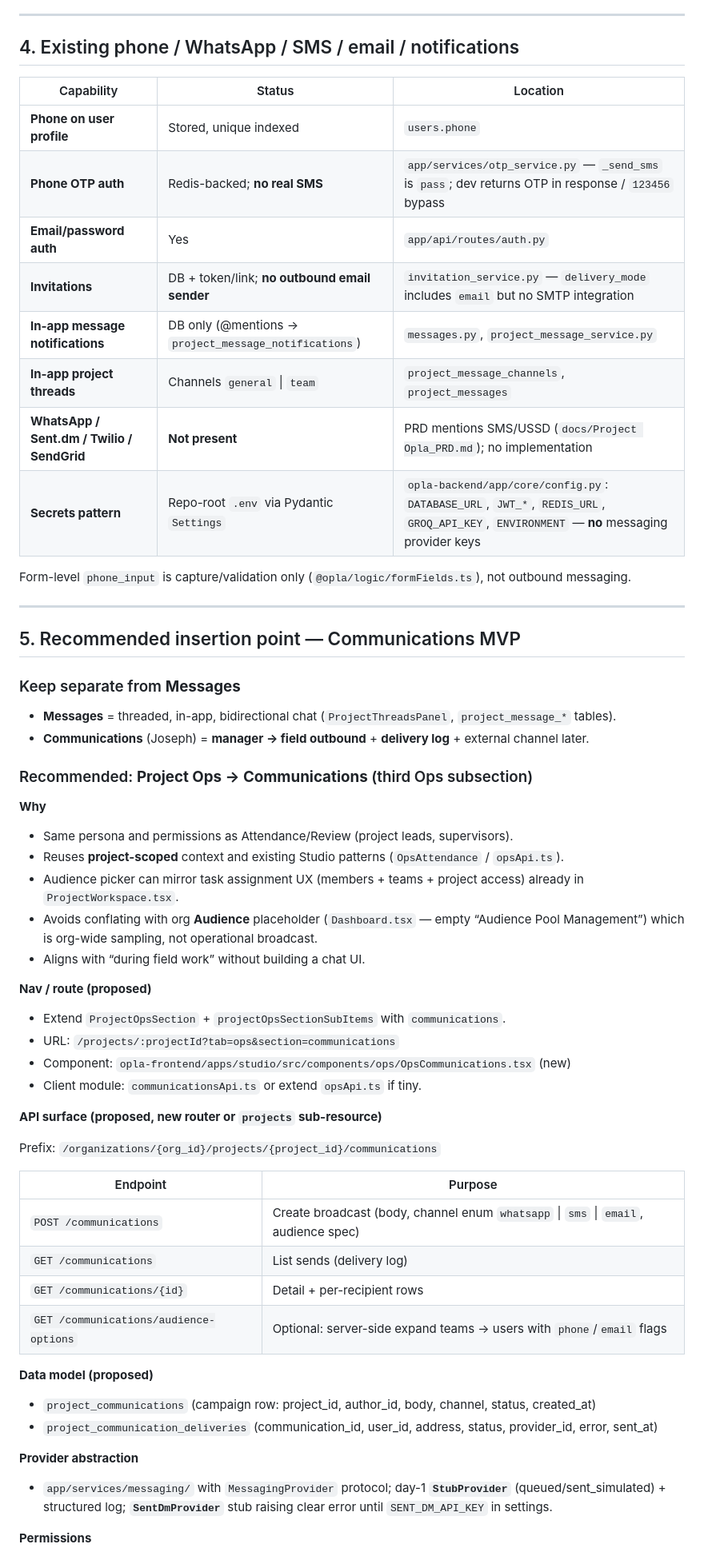
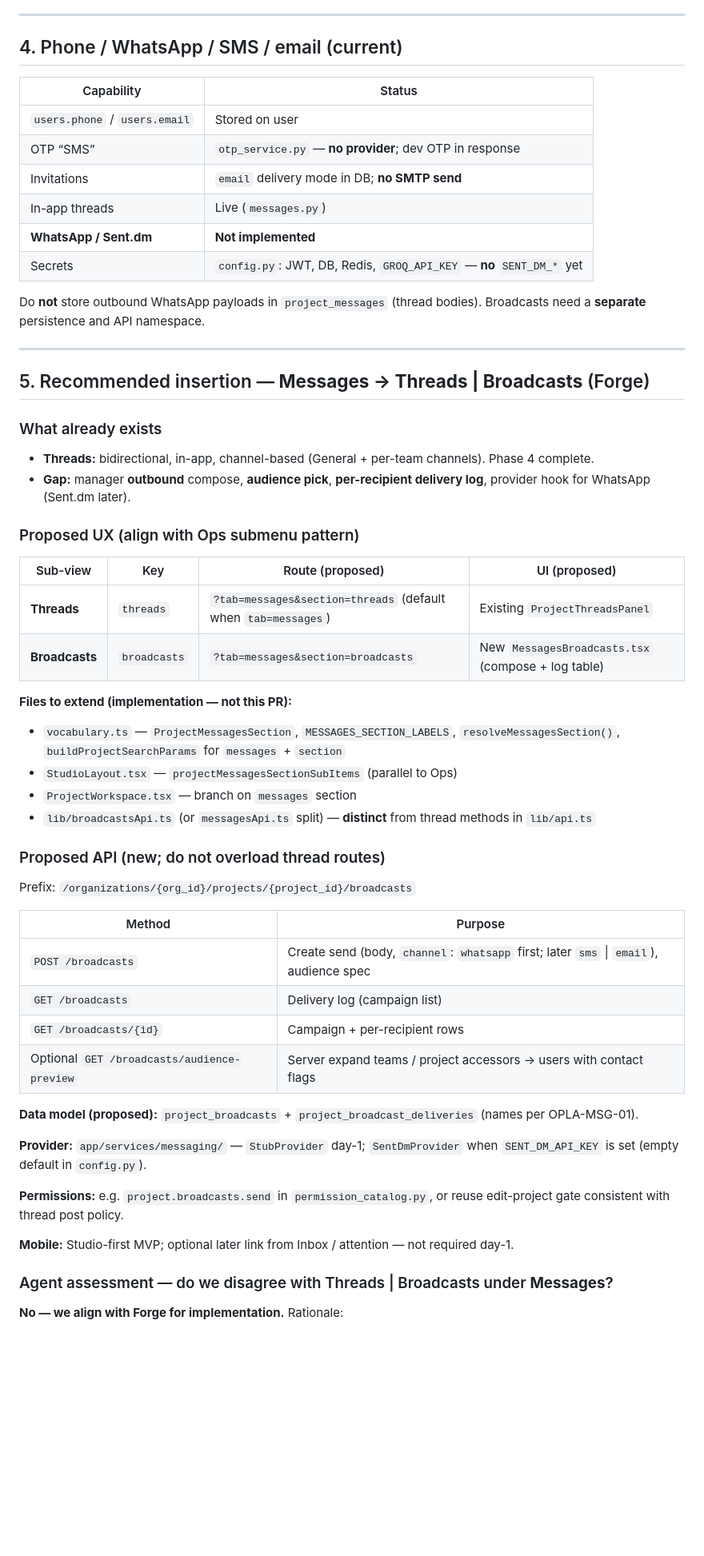
Before and after one commit to theperfectgentleman/opla, a Markdown page: artifacts/opla-messaging-fit.md, the part around one of its changes. Shown at 80% size. Rendered like a GitHub page; blank space fills up the shorter version.

Commit message:
docs: align messaging fit brief with Messages Threads|Broadcasts (Forge)
Co-authored-by: Kingsley Osei <jokingsley@users.noreply.github.com>

```diff
--- a/artifacts/opla-messaging-fit.md
+++ b/artifacts/opla-messaging-fit.md
@@ -110,66 +68,62 @@ Studio loads **org `members`** via `useOrg()` (`OrgContext`) for labels in Ops/T
 
 ---
 
-## 4. Existing phone / WhatsApp / SMS / email / notifications
+## 4. Phone / WhatsApp / SMS / email (current)
 
-| Capability | Status | Location |
-|------------|--------|----------|
-| **Phone on user profile** | Stored, unique indexed | `users.phone` |
-| **Phone OTP auth** | Redis-backed; **no real SMS** | `app/services/otp_service.py` — `_send_sms` is `pass`; dev returns OTP in response / `123456` bypass |
-| **Email/password auth** | Yes | `app/api/routes/auth.py` |
-| **Invitations** | DB + token/link; **no outbound email sender** | `invitation_service.py` — `delivery_mode` includes `email` but no SMTP integration |
-| **In-app message notifications** | DB only (@mentions → `project_message_notifications`) | `messages.py`, `project_message_service.py` |
-| **In-app project threads** | Channels `general` \| `team` | `project_message_channels`, `project_messages` |
-| **WhatsApp / Sent.dm / Twilio / SendGrid** | **Not present** | PRD mentions SMS/USSD (`docs/Project Opla_PRD.md`); no implementation |
-| **Secrets pattern** | Repo-root `.env` via Pydantic `Settings` | `opla-backend/app/core/config.py`: `DATABASE_URL`, `JWT_*`, `REDIS_URL`, `GROQ_API_KEY`, `ENVIRONMENT` — **no** messaging provider keys |
+| Capability | Status |
+|------------|--------|
+| `users.phone` / `users.email` | Stored on user |
+| OTP “SMS” | `otp_service.py` — **no provider**; dev OTP in response |
+| Invitations | `email` delivery mode in DB; **no SMTP send** |
+| In-app threads | Live (`messages.py`) |
+| **WhatsApp / Sent.dm** | **Not implemented** |
+| Secrets | `config.py`: JWT, DB, Redis, `GROQ_API_KEY` — **no** `SENT_DM_*` yet |
 
-Form-level `phone_input` is capture/validation only (`@opla/logic/formFields.ts`), not outbound messaging.
+Do **not** store outbound WhatsApp payloads in `project_messages` (thread bodies). Broadcasts need a **separate** persistence and API namespace.
 
 ---
 
-## 5. Recommended insertion point — Communications MVP
+## 5. Recommended insertion — **Messages → Threads \| Broadcasts** (Forge)
 
-### Keep separate from **Messages**
+### What already exists
 
-- **Messages** = threaded, in-app, bidirectional chat (`ProjectThreadsPanel`, `project_message_*` tables).
-- **Communications** (Joseph) = **manager → field outbound** + **delivery log** + external channel later.
+- **Threads:** bidirectional, in-app, channel-based (General + per-team channels). Phase 4 complete.
+- **Gap:** manager **outbound** compose, **audience pick**, **per-recipient delivery log**, provider hook for WhatsApp (Sent.dm later).
 
-### Recommended: **Project Ops → Communications** (third Ops subsection)
+### Proposed UX (align with Ops submenu pattern)
 
-**Why**
+| Sub-view | Key | Route (proposed) | UI (proposed) |
+|----------|-----|------------------|---------------|
+| **Threads** | `threads` | `?tab=messages&section=threads` (default when `tab=messages`) | Existing `ProjectThreadsPanel` |
+| **Broadcasts** | `broadcasts` | `?tab=messages&section=broadcasts` | New `MessagesBroadcasts.tsx` (compose + log table) |
 
-- Same persona and permissions as Attendance/Review (project leads, supervisors).
-- Reuses **project-scoped** context and existing Studio patterns (`OpsAttendance` / `opsApi.ts`).
-- Audience picker can mirror task assignment UX (members + teams + project access) already in `ProjectWorkspace.tsx`.
-- Avoids conflating with org **Audience** placeholder (`Dashboard.tsx` — empty “Audience Pool Management”) which is org-wide sampling, not operational broadcast.
-- Aligns with “during field work” without building a chat UI.
+**Files to extend (implementation — not this PR):**
 
-**Nav / route (proposed)**
+- `vocabulary.ts` — `ProjectMessagesSection`, `MESSAGES_SECTION_LABELS`, `resolveMessagesSection()`, `buildProjectSearchParams` for `messages` + `section`
+- `StudioLayout.tsx` — `projectMessagesSectionSubItems` (parallel to Ops)
+- `ProjectWorkspace.tsx` — branch on `messages` section
+- `lib/broadcastsApi.ts` (or `messagesApi.ts` split) — **distinct** from thread methods in `lib/api.ts`
 
-- Extend `ProjectOpsSection` + `projectOpsSectionSubItems` with `communications`.
-- URL: `/projects/:projectId?tab=ops&section=communications`
-- Component: `opla-frontend/apps/studio/src/components/ops/OpsCommunications.tsx` (new)
-- Client module: `communicationsApi.ts` or extend `opsApi.ts` if tiny.
+### Proposed API (new; do not overload thread routes)
 
-**API surface (proposed, new router or `projects` sub-resource)**
+Prefix: `/organizations/{org_id}/projects/{project_id}/broadcasts`
 
-Prefix: `/organizations/{org_id}/projects/{project_id}/communications`
+| Method | Purpose |
+|--------|---------|
+| `POST /broadcasts` | Create send (body, `channel`: `whatsapp` first; later `sms` \| `email`), audience spec |
+| `GET /broadcasts` | Delivery log (campaign list) |
+| `GET /broadcasts/{id}` | Campaign + per-recipient rows |
+| Optional `GET /broadcasts/audience-preview` | Server expand teams / project accessors → users with contact flags |
 
-| Endpoint | Purpose |
-|----------|---------|
-| `POST /communications` | Create broadcast (body, channel enum `whatsapp` \| `sms` \| `email`, audience spec) |
-| `GET /communications` | List sends (delivery log) |
-| `GET /communications/{id}` | Detail + per-recipient rows |
-| `GET /communications/audience-options` | Optional: server-side expand teams → users with `phone`/`email` flags |
+**Data model (proposed):** `project_broadcasts` + `project_broadcast_deliveries` (names per OPLA-MSG-01).
 
-**Data model (proposed)**
+**Provider:** `app/services/messaging/` — `StubProvider` day-1; `SentDmProvider` when `SENT_DM_API_KEY` is set (empty default in `config.py`).
 
-- `project_communications` (campaign row: project_id, author_id, body, channel, status, created_at)
-- `project_communication_deliveries` (communication_id, user_id, address, status, provider_id, error, sent_at)
+**Permissions:** e.g. `project.broadcasts.send` in `permission_catalog.py`, or reuse edit-project gate consistent with thread post policy.
 
-**Provider abstraction**
+**Mobile:** Studio-first MVP; optional later link from Inbox / attention — not required day-1.
 
-- `app/services/messaging/` with `MessagingProvider` protocol; day-1 **`StubProvider`** (queued/sent_simulated) + structured log; **`SentDmProvider`** stub raising clear error until `SENT_DM_API_KEY` in settings.
+### Agent assessment — do we disagree with Threads \| Broadcasts under **Messages**?
 
-**Permissions**
+**No — we align with Forge for implementation.** Rationale:
 
```
Also changed, not shown: other parts of artifacts/opla-messaging-fit.md (+76 -145 lines).
